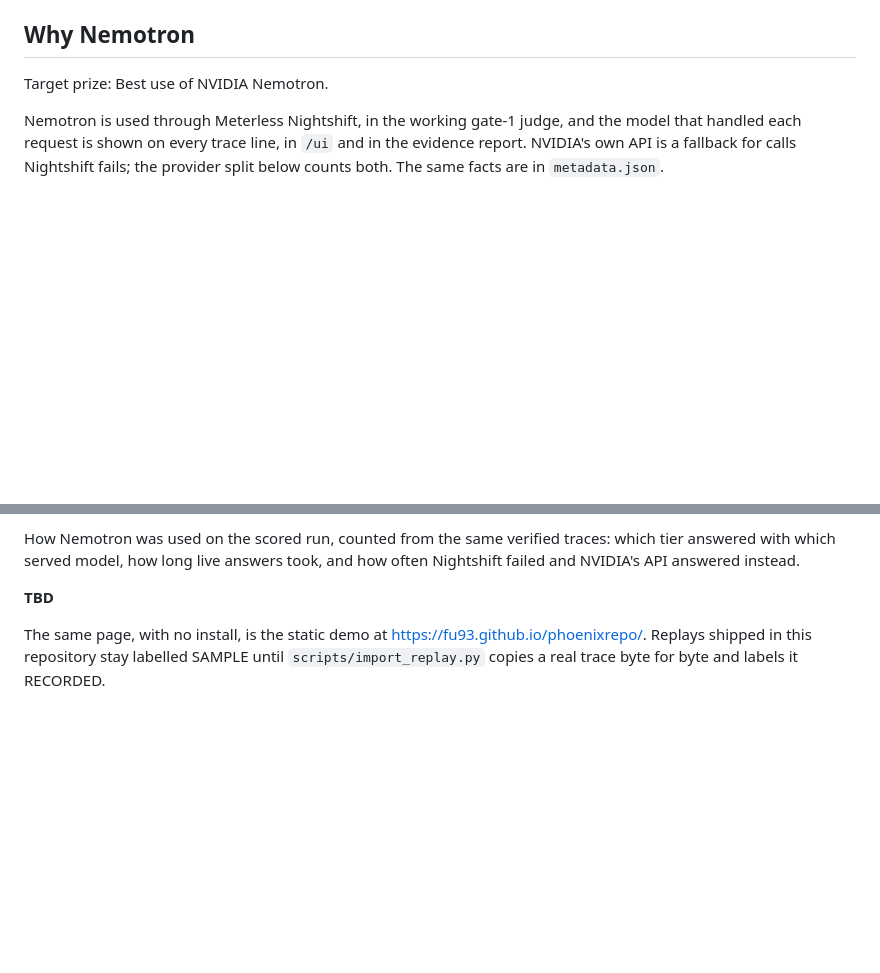
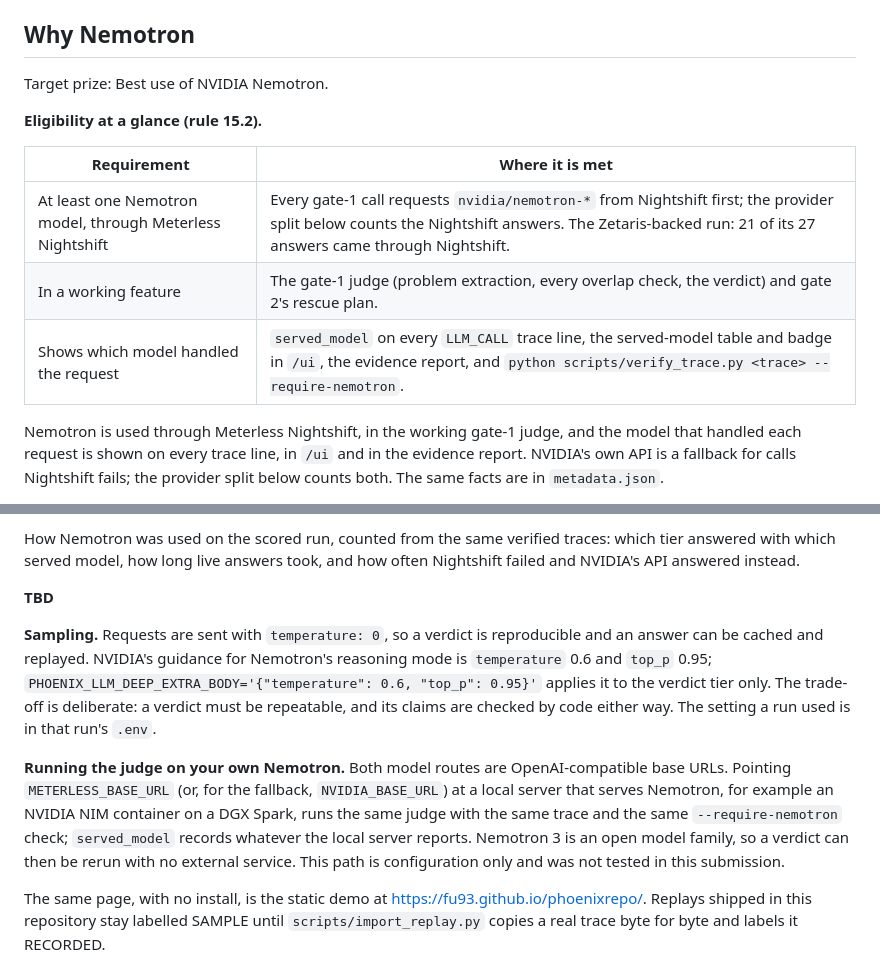
Before and after one commit to Fu93/phoenixrepo, a Markdown page: README.md, 2 parts joined by grey strips. Drawn GitHub-style; blank space fills up the shorter version.

Commit message:
docs: Nemotron eligibility table, sampling choice, and the local Nemotron path

```diff
--- a/README.md
+++ b/README.md
@@ -133,6 +133,14 @@ A blocker needs a verified verbatim quote plus a mature or official alternative.
 
 Target prize: Best use of NVIDIA Nemotron.
 
+**Eligibility at a glance (rule 15.2).**
+
+| Requirement | Where it is met |
+| --- | --- |
+| At least one Nemotron model, through Meterless Nightshift | Every gate-1 call requests `nvidia/nemotron-*` from Nightshift first; the provider split below counts the Nightshift answers. The Zetaris-backed run: 21 of its 27 answers came through Nightshift. |
+| In a working feature | The gate-1 judge (problem extraction, every overlap check, the verdict) and gate 2's rescue plan. |
+| Shows which model handled the request | `served_model` on every `LLM_CALL` trace line, the served-model table and badge in `/ui`, the evidence report, and `python scripts/verify_trace.py <trace> --require-nemotron`. |
+
 Nemotron is used through Meterless Nightshift, in the working gate-1 judge, and the model that handled each request is shown on every trace line, in `/ui` and in the evidence report. NVIDIA's own API is a fallback for calls Nightshift fails; the provider split below counts both. The same facts are in `metadata.json`.
 
 Track 02 asks for an agent that can explain why. Gate 1 keeps Nemotron's reasoning in the trace next to the verbatim quote it rests on, and Nemotron 3 is an open model family, so the judgement can be checked and rerun outside any one vendor's service.
@@ -175,6 +183,10 @@ How Nemotron was used on the scored run, counted from the same verified traces:
 <!-- BEGIN numbers: nemotron-evidence -->
 **TBD**
 <!-- END numbers: nemotron-evidence -->
+
+**Sampling.** Requests are sent with `temperature: 0`, so a verdict is reproducible and an answer can be cached and replayed. NVIDIA's guidance for Nemotron's reasoning mode is `temperature` 0.6 and `top_p` 0.95; `PHOENIX_LLM_DEEP_EXTRA_BODY='{"temperature": 0.6, "top_p": 0.95}'` applies it to the verdict tier only. The trade-off is deliberate: a verdict must be repeatable, and its claims are checked by code either way. The setting a run used is in that run's `.env`.
+
+**Running the judge on your own Nemotron.** Both model routes are OpenAI-compatible base URLs. Pointing `METERLESS_BASE_URL` (or, for the fallback, `NVIDIA_BASE_URL`) at a local server that serves Nemotron, for example an NVIDIA NIM container on a DGX Spark, runs the same judge with the same trace and the same `--require-nemotron` check; `served_model` records whatever the local server reports. Nemotron 3 is an open model family, so a verdict can then be rerun with no external service. This path is configuration only and was not tested in this submission.
 
 The same page, with no install, is the static demo at <https://fu93.github.io/phoenixrepo/>. Replays shipped in this repository stay labelled SAMPLE until `scripts/import_replay.py` copies a real trace byte for byte and labels it RECORDED.
 
```
